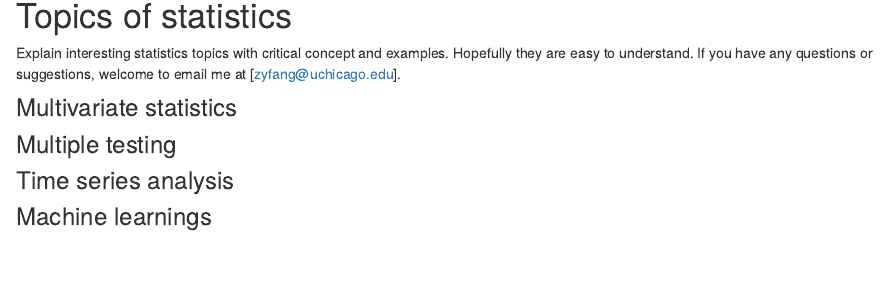
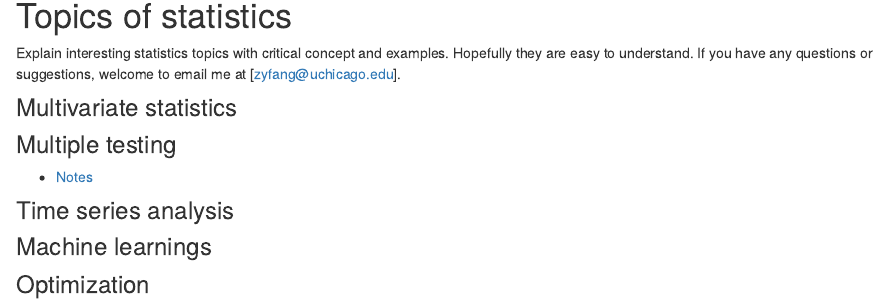
Before and after one commit to FangBigSheep/stats-topics, an R Markdown document (analysis/index.Rmd): the page in a window 1100 px wide, from 140 px down. Rendered offline with R 4.5, knitr and Pandoc, with nearby package versions; drawn as R Markdown's standard HTML page in place of the format the file asks for.

Commit message:
wflow_git_commit(all = T)

```diff
--- a/analysis/index.Rmd
+++ b/analysis/index.Rmd
@@ -15,12 +15,14 @@ Explain interesting statistics topics with critical concept and examples. Hopefu
 ### Multivariate statistics
 
 
-
 ### Multiple testing
 
+* [Notes](Multiple_testing_note.html)
 
 
 ### Time series analysis
 
 
 ### Machine learnings
+
+### Optimization
```
Also changed, not shown: 1 other file.
